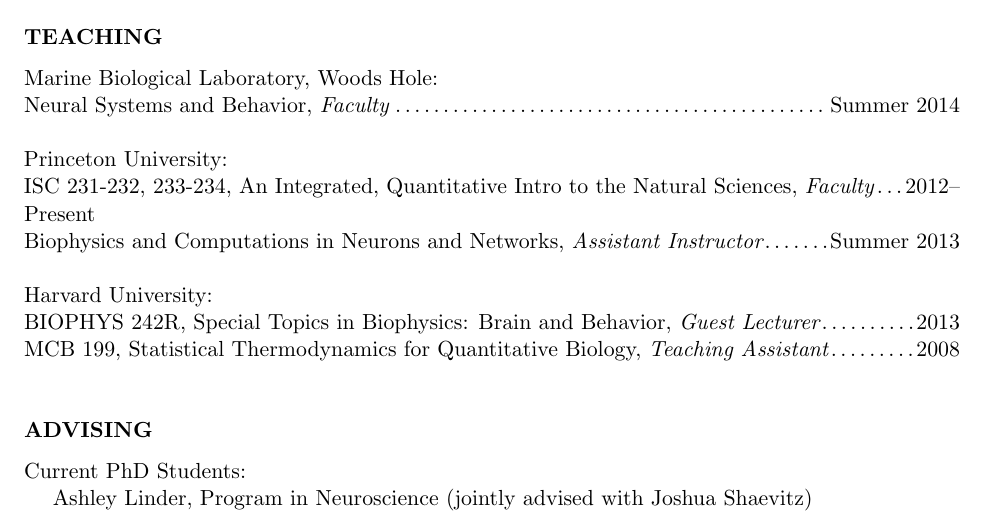
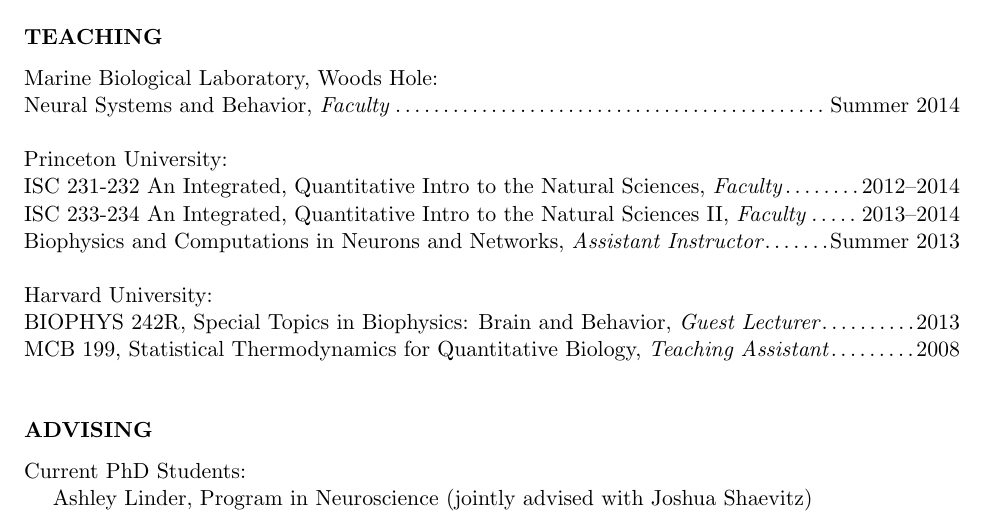
Before and after one commit to aleifer/CV, a LaTeX CV (leifer_CV.tex): part of page 3 of 4, cut so that both start at the same text. Compiled offline with pdfLaTeX.

Commit message:
updated ISC teaching

```diff
--- a/leifer_CV.tex
+++ b/leifer_CV.tex
@@ -219,7 +219,8 @@
 Neural Systems and Behavior, {\it Faculty}\dotfill Summer 2014\\
 \\
 Princeton University:\\
-ISC 231-232, 233-234, An Integrated, Quantitative Intro to the Natural Sciences, {\it Faculty}\dotfill 2012--Present\\
+ISC 231-232 An Integrated, Quantitative Intro to the Natural Sciences, {\it Faculty}\dotfill 2012--2014\\
+ISC 233-234 An Integrated, Quantitative Intro to the Natural Sciences II, {\it Faculty}\dotfill 2013--2014\\
 Biophysics and Computations in Neurons and Networks, {\it Assistant Instructor}\dotfill Summer 2013\\
 \\
 Harvard University:\\
```
